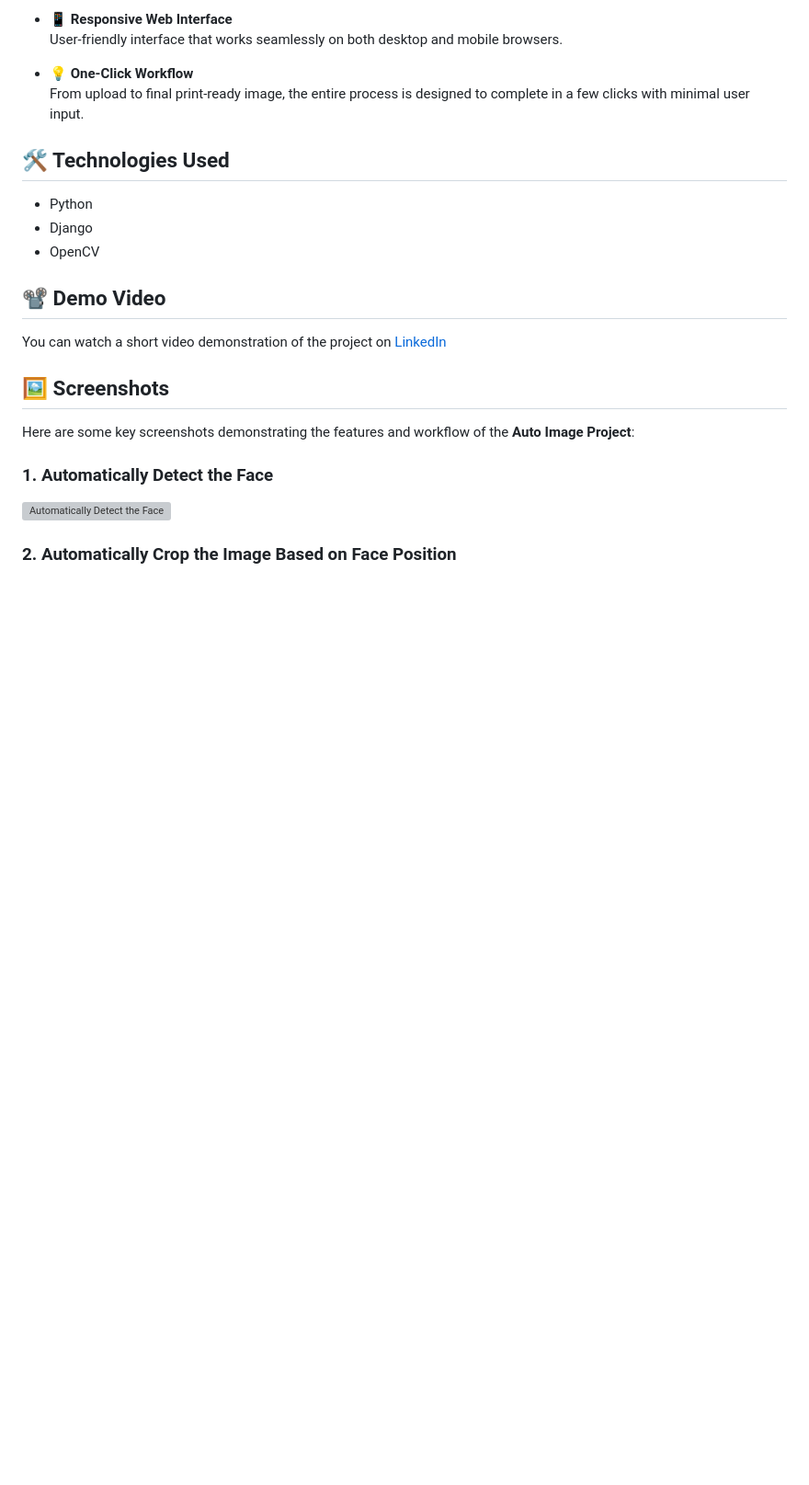
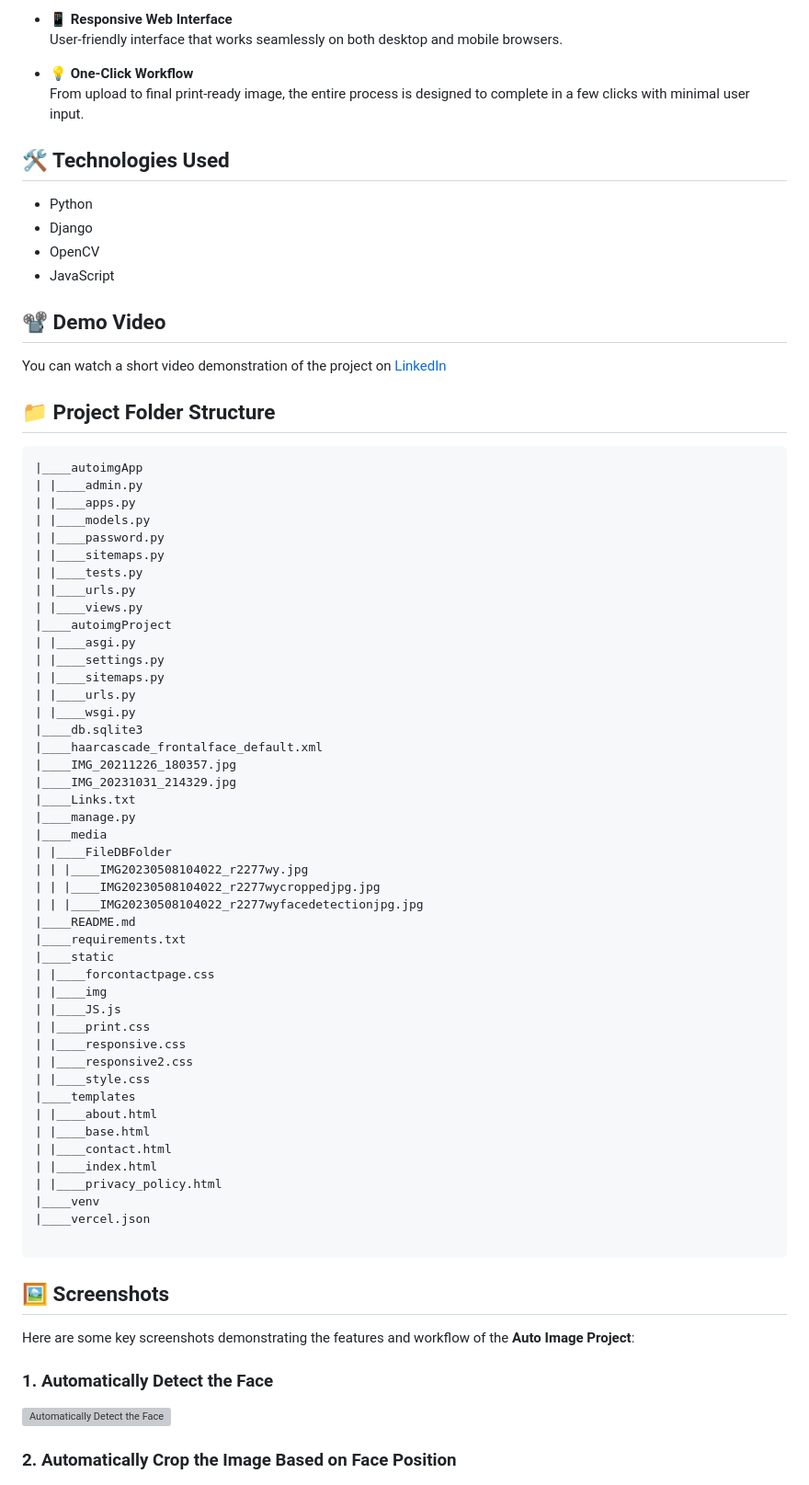
Before and after one commit to ParitoshBarman/autoimgProject, a Markdown page: README.md, the part around the change. Shown at 92% size. Drawn GitHub-style; blank space fills up the shorter version; grey boxes are pictures that could not be loaded.

````diff
--- a/README.md
+++ b/README.md
@@ -53,12 +53,61 @@ The Auto Image Project is an automated tool that processes images with intellige
 - Python
 - Django
 - OpenCV
+- JavaScript
 
 
 ## 📽️ Demo Video
 You can watch a short video demonstration of the project on [LinkedIn](https://www.linkedin.com/posts/paritosh-barman-003257229_7daylinkedinchallenge-prepleafbymasai-prepleaf-activity-7125579375038578690-6cu7?utm_source=share&utm_medium=member_desktop)
 
 
+## 📁 Project Folder Structure
+```
+|____autoimgApp
+| |____admin.py
+| |____apps.py
+| |____models.py
+| |____password.py
+| |____sitemaps.py
+| |____tests.py
+| |____urls.py
+| |____views.py
+|____autoimgProject
+| |____asgi.py
+| |____settings.py
+| |____sitemaps.py
+| |____urls.py
+| |____wsgi.py
+|____db.sqlite3
+|____haarcascade_frontalface_default.xml
+|____IMG_20211226_180357.jpg
+|____IMG_20231031_214329.jpg
+|____Links.txt
+|____manage.py
+|____media
+| |____FileDBFolder
+| | |____IMG20230508104022_r2277wy.jpg
+| | |____IMG20230508104022_r2277wycroppedjpg.jpg
+| | |____IMG20230508104022_r2277wyfacedetectionjpg.jpg
+|____README.md
+|____requirements.txt
+|____static
+| |____forcontactpage.css
+| |____img
+| |____JS.js
+| |____print.css
+| |____responsive.css
+| |____responsive2.css
+| |____style.css
+|____templates
+| |____about.html
+| |____base.html
+| |____contact.html
+| |____index.html
+| |____privacy_policy.html
+|____venv
+|____vercel.json
+
+```
 
 ## 🖼️ Screenshots
 
````
